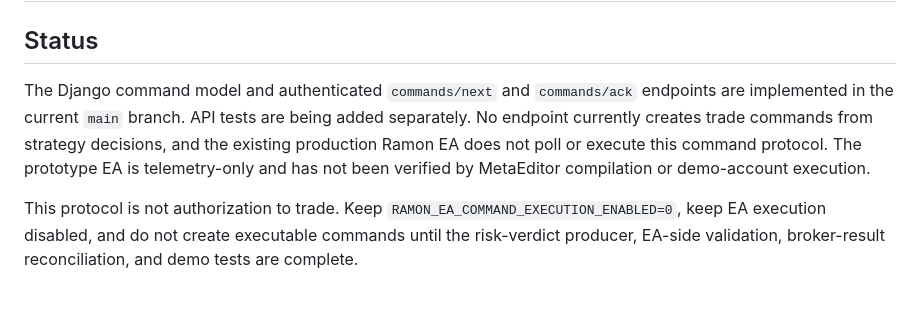
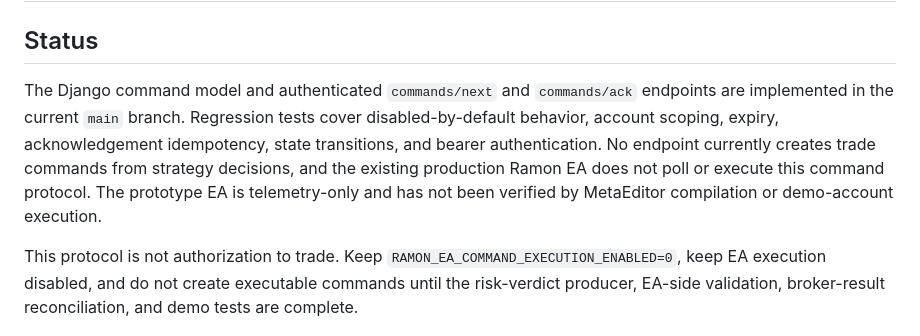
Before and after one commit to amiradmin/ramon-ai-trader, a Markdown page: docs/architecture/django-command-ea-protocol-v1.md, the part around the change. Drawn GitHub-style; blank space fills up the shorter version.

Commit message:
Align command protocol docs with included regression tests

```diff
--- a/docs/architecture/django-command-ea-protocol-v1.md
+++ b/docs/architecture/django-command-ea-protocol-v1.md
@@ -2,7 +2,7 @@
 
 ## Status
 
-The Django command model and authenticated `commands/next` and `commands/ack` endpoints are implemented in the current `main` branch. API tests are being added separately. No endpoint currently creates trade commands from strategy decisions, and the existing production Ramon EA does not poll or execute this command protocol. The prototype EA is telemetry-only and has not been verified by MetaEditor compilation or demo-account execution.
+The Django command model and authenticated `commands/next` and `commands/ack` endpoints are implemented in the current `main` branch. Regression tests cover disabled-by-default behavior, account scoping, expiry, acknowledgement idempotency, state transitions, and bearer authentication. No endpoint currently creates trade commands from strategy decisions, and the existing production Ramon EA does not poll or execute this command protocol. The prototype EA is telemetry-only and has not been verified by MetaEditor compilation or demo-account execution.
 
 This protocol is not authorization to trade. Keep `RAMON_EA_COMMAND_EXECUTION_ENABLED=0`, keep EA execution disabled, and do not create executable commands until the risk-verdict producer, EA-side validation, broker-result reconciliation, and demo tests are complete.
 
```
